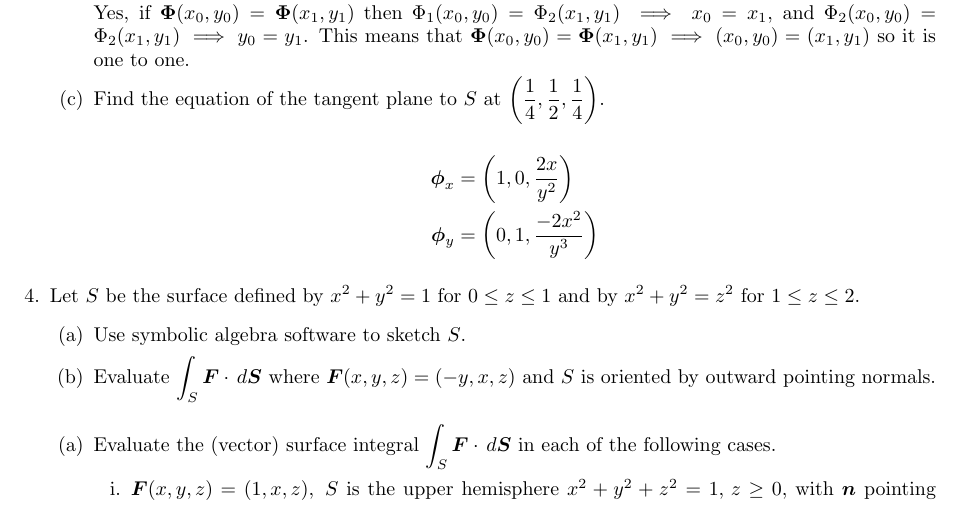
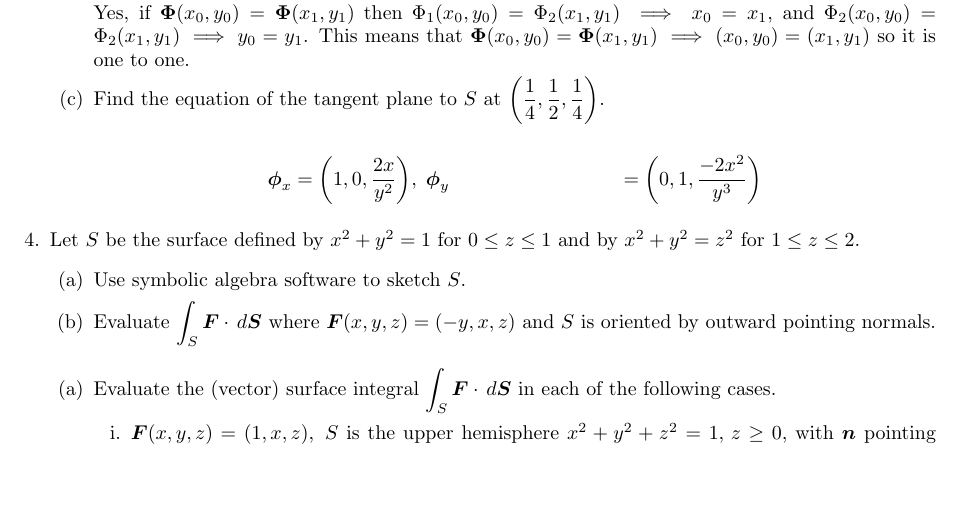
Before and after one commit to poonkeegan/school, a LaTeX document (matb42/a8.tex): part of page 3 of 3, cut so that both start at the same text, the shorter picture padded with empty space. Compiled offline with pdfLaTeX.

Commit message:
Sun Mar 18 15:04:44 EDT 2018

```diff
--- a/matb42/a8.tex
+++ b/matb42/a8.tex
@@ -81,8 +81,7 @@ Mar 20th 2018}
             \item Find the equation of the tangent plane to $S$ at $\displaystyle \bigg( \frac{1}{4}, \frac{1}{2}, \frac{1}{4} \bigg).$
 
             \begin{align*}
-                \boldsymbol \phi_x &= \bigg(1, 0, \frac{2x}{y^2}\bigg) \\
-                \boldsymbol \phi_y &= \bigg(0, 1, \frac{-2x^2}{y^3}\bigg)
+                \boldsymbol \phi_x &= \bigg(1, 0, \frac{2x}{y^2}\bigg), \; \boldsymbol \phi_y &= \bigg(0, 1, \frac{-2x^2}{y^3}\bigg)
             \end{align*}
         \end{enumerate}
     \item Let $S$ be the surface defined by $x^2 + y^2 = 1$ for $0 \leq z \leq 1$ and by $x^2 + y^2 = z^2$ for $1 \leq z \leq 2$.
```
Also changed, not shown: matb42/a8.pdf.
